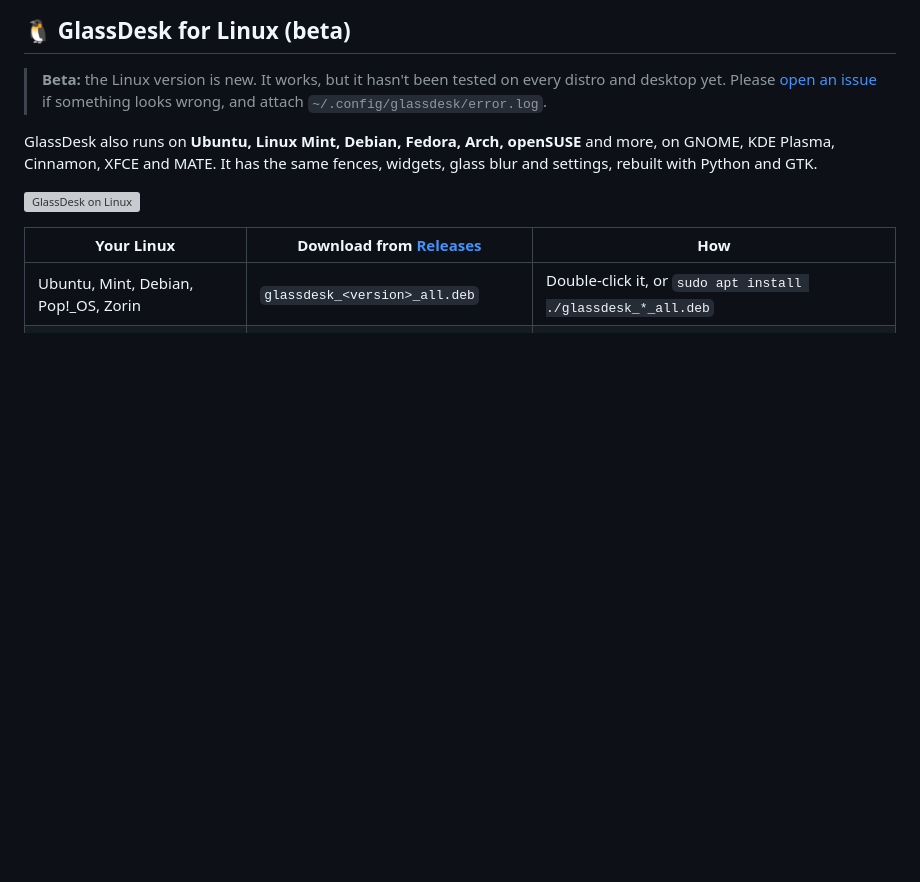
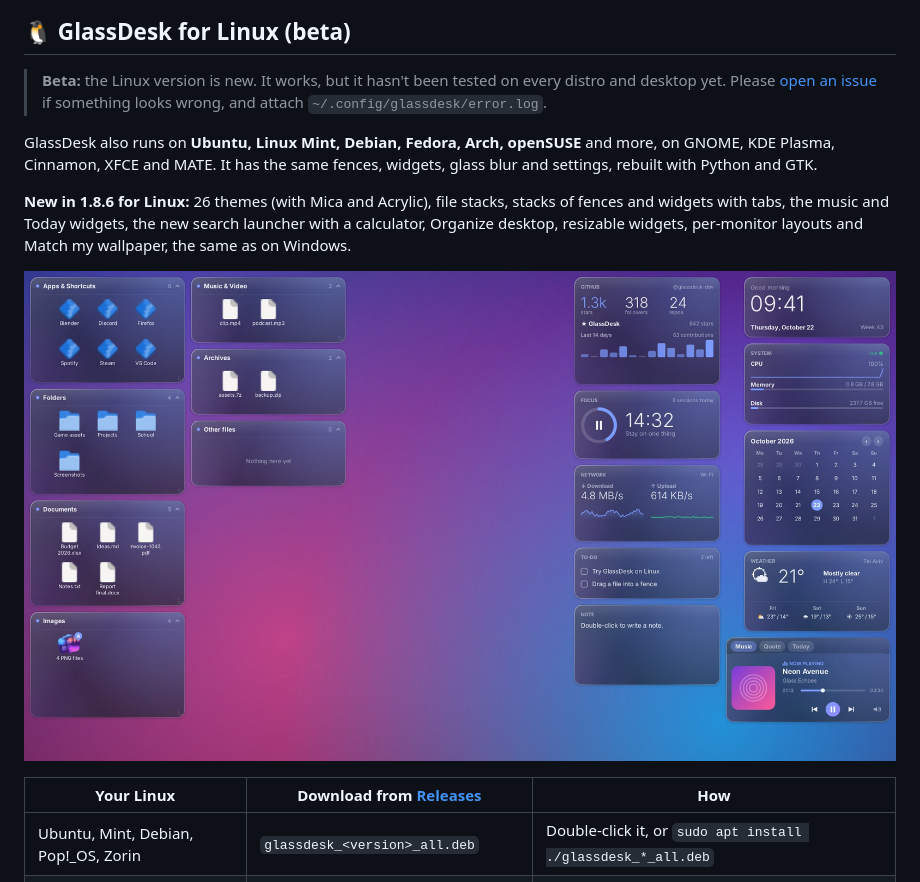
Before and after one commit to Stapc-svg/GlassDesk, a Markdown page: README.md, the part around one of its changes. Drawn GitHub-style; pictures changed too: docs/screenshots/linux-desktop-1.8.jpg (added); blank space fills up the shorter version; grey boxes are pictures that could not be loaded.

```diff
--- a/README.md
+++ b/README.md
@@ -188,7 +188,9 @@ GlassDesk sorts the icons on your desktop into frosted-glass **fences**, such as
 
 GlassDesk also runs on **Ubuntu, Linux Mint, Debian, Fedora, Arch, openSUSE** and more, on GNOME, KDE Plasma, Cinnamon, XFCE and MATE. It has the same fences, widgets, glass blur and settings, rebuilt with Python and GTK.
 
-![GlassDesk on Linux](docs/screenshots/linux-desktop-dark.png)
+**New in 1.8.6 for Linux:** 26 themes (with Mica and Acrylic), file stacks, stacks of fences and widgets with tabs, the music and Today widgets, the new search launcher with a calculator, Organize desktop, resizable widgets, per-monitor layouts and Match my wallpaper, the same as on Windows.
+
+![GlassDesk 1.8 on Linux](docs/screenshots/linux-desktop-1.8.jpg)
 
 | Your Linux | Download from [Releases](../../releases) | How |
 |---|---|---|
```
Also changed, not shown: other parts of README.md (+1 -1 lines), CHANGELOG.md (+12 -0 lines), linux/README.md (+14 -6 lines), 10 other files.
